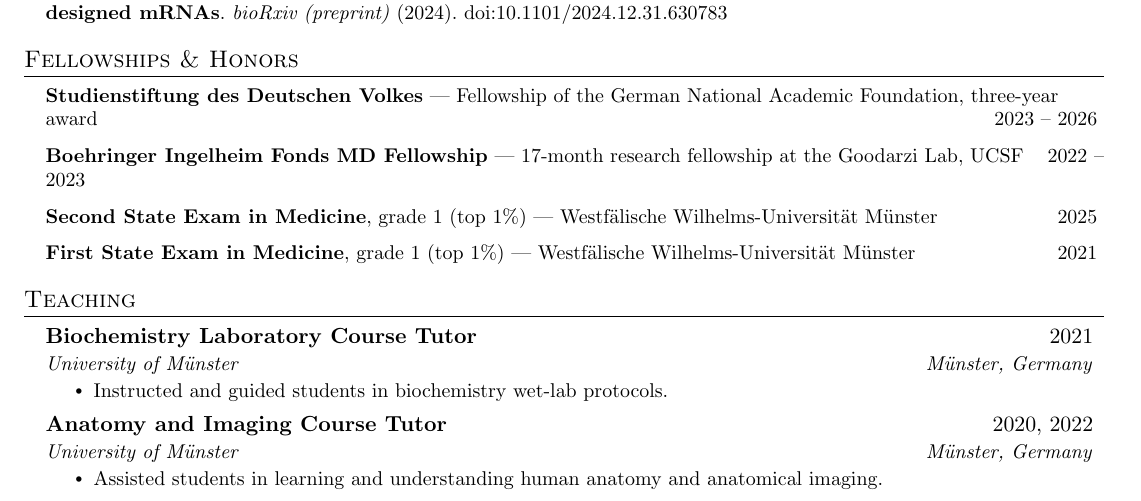
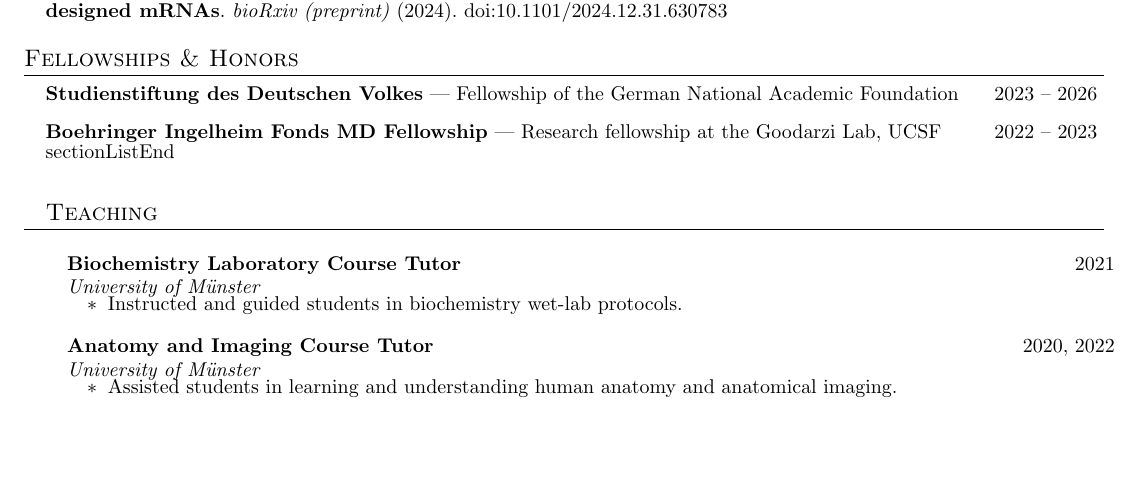
Before and after one commit to TabeaMittmann/TabeaMittmann.github.io, a LaTeX CV (resume/cv.tex): part of page 1 of 2, cut so that both start at the same text, the shorter picture padded with empty space. Compiled offline with pdfLaTeX.

Commit message:
Fixed the Fellowships & Honors section cv.tex

```diff
--- a/resume/cv.tex
+++ b/resume/cv.tex
@@ -156,11 +156,9 @@
 %-------------------------
 \section{Fellowships \& Honors}
 \sectionList
-  \resumeItem{\textbf{Studienstiftung des Deutschen Volkes} --- Fellowship of the German National Academic Foundation, three-year award \hfill 2023 -- 2026}
-  \resumeItem{\textbf{Boehringer Ingelheim Fonds MD Fellowship} --- 17-month research fellowship at the Goodarzi Lab, UCSF \hfill 2022 -- 2023}
-  \resumeItem{\textbf{Second State Exam in Medicine}, grade 1 (top 1\%) --- Westfälische Wilhelms-Universität Münster \hfill 2025}
-  \resumeItem{\textbf{First State Exam in Medicine}, grade 1 (top 1\%) --- Westfälische Wilhelms-Universität Münster \hfill 2021}
-\sectionListEnd
+  \resumeItem{\textbf{Studienstiftung des Deutschen Volkes} --- Fellowship of the German National Academic Foundation \hfill 2023 -- 2026}
+  \resumeItem{\textbf{Boehringer Ingelheim Fonds MD Fellowship} --- Research fellowship at the Goodarzi Lab, UCSF \hfill 2022 -- 2023}
+\\sectionListEnd
 
 %-------------------------
 % Teaching
@@ -170,21 +168,21 @@
 
   \cvHeading
     {Biochemistry Laboratory Course Tutor}{2021}
-    {University of Münster}{Münster, Germany}
+    {University of Münster}{}
     \bullets
       \resumeItem{Instructed and guided students in biochemistry wet-lab protocols.}
     \bulletsEnd
 
   \cvHeading
     {Anatomy and Imaging Course Tutor}{2020, 2022}
-    {University of Münster}{Münster, Germany}
+    {University of Münster}{}
     \bullets
       \resumeItem{Assisted students in learning and understanding human anatomy and anatomical imaging.}
     \bulletsEnd
 
   \cvHeading
     {MeDocs --- IT Support for Lecturers}{2020 -- 2021}
-    {University of Münster}{Münster, Germany}
+    {University of Münster}{}
     \bullets
       \resumeItem{Provided technical support for online lectures during the COVID-19 pandemic.}
     \bulletsEnd
```
